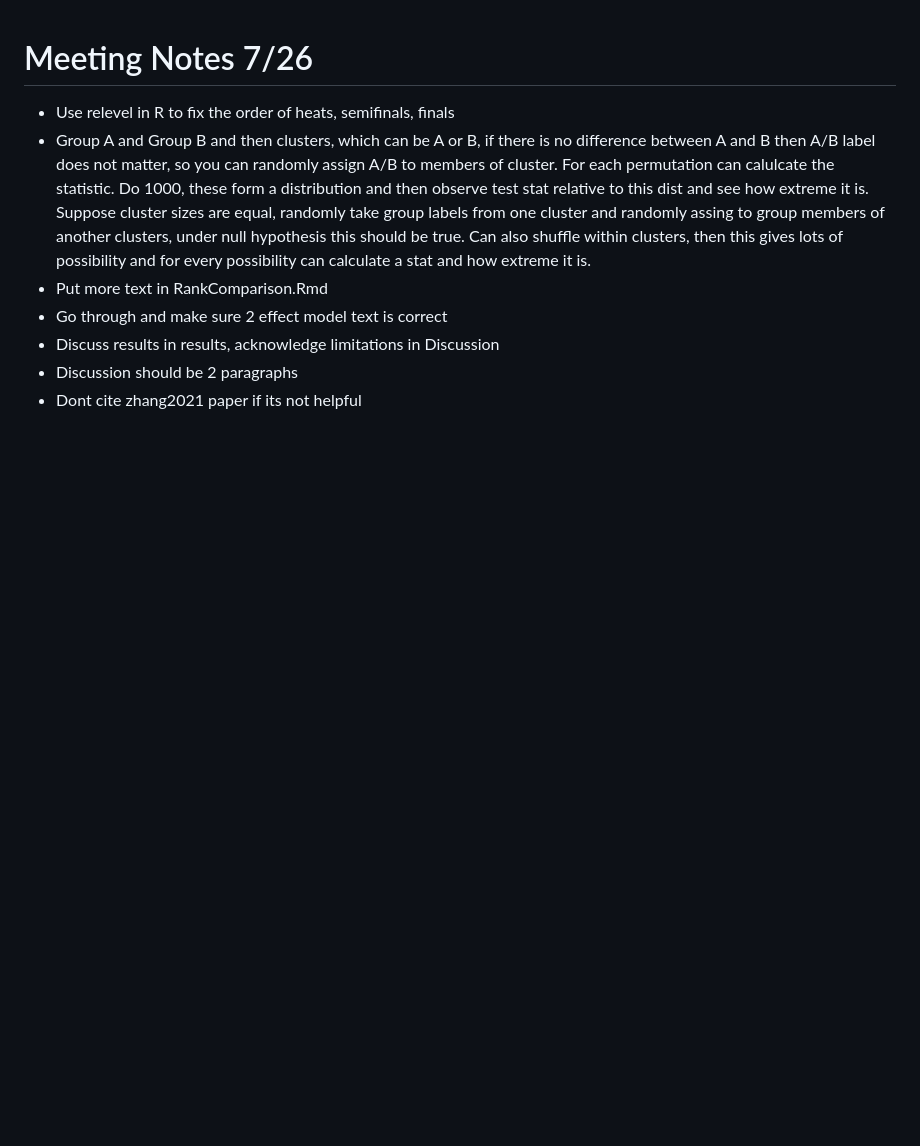
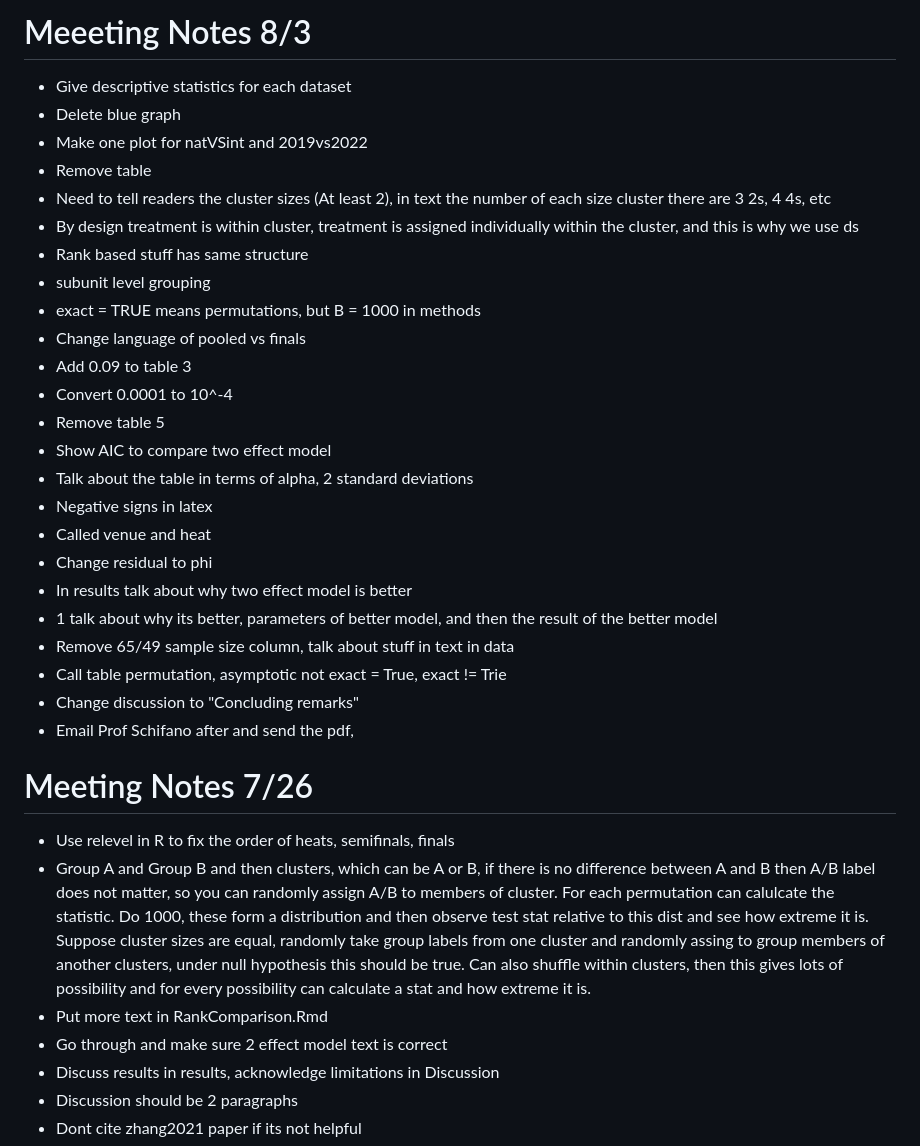
Before and after one commit to ofiore/Thesis, a Markdown page: MeetingNotes.md, the part around the change. Rendered like a GitHub page; blank space fills up the shorter version.

Commit message:
Notes from Wed meeting

```diff
--- a/MeetingNotes.md
+++ b/MeetingNotes.md
@@ -1,3 +1,39 @@
+# Meeeting Notes 8/3
++ Give descriptive statistics for each dataset
++ Delete blue graph
++ Make one plot for natVSint and 2019vs2022
++ Remove table
++ Need to tell readers the cluster sizes (At least 2), in text the number of
+each size cluster there are 3 2s, 4 4s, etc
++ By design treatment is within cluster, treatment is assigned individually
+within the cluster, and this is why we use ds
++ Rank based stuff has same structure
++ subunit level grouping
++ exact = TRUE means permutations, but B = 1000 in methods
++ Change language of pooled vs finals
++ Add 0.09 to table 3
++ Convert 0.0001 to 10^-4
++ Remove table 5
++ Show AIC to compare two effect model
++ Talk about the table in terms of alpha, 2 standard deviations
++ Negative signs in latex
++ Called venue and heat
++ Change residual to phi
++ In results talk about why two effect model is better
++ 1 talk about why its better, parameters of better model, and then the result
+of the better model
++ Remove 65/49 sample size column, talk about stuff in text in data
++ Call table permutation, asymptotic not exact = True, exact != Trie
++ Change discussion to "Concluding remarks"
++ Email Prof Schifano after and send the pdf,
+
+
+
+
+
+
+
+
 # Meeting Notes 7/26
 + Use relevel in R to fix the order of heats, semifinals, finals
 + Group A and Group B and then clusters, which can be A or B, if there is no difference
```
